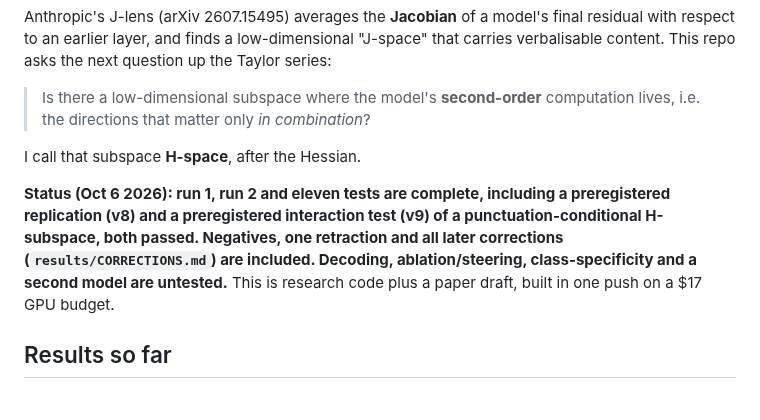
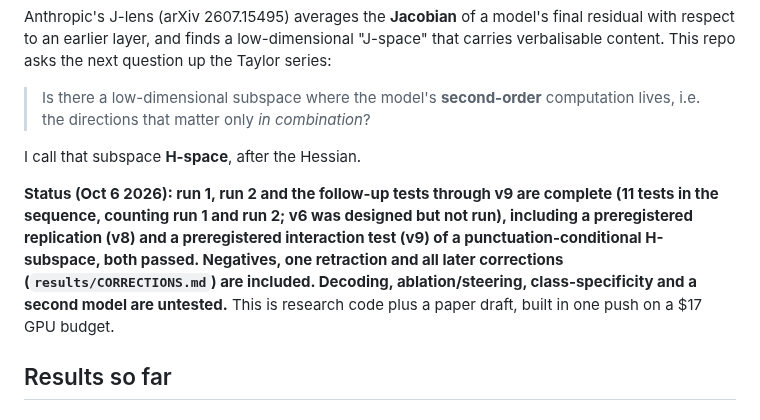
Before and after one commit to RaphaelKhalid/hspace, a Markdown page: README.md, the part around the change. GitHub-like rendering.

Commit message:
README status: count the 11-test sequence correctly (it includes run 1, run 2 and the unrun v6)

```diff
--- a/README.md
+++ b/README.md
@@ -6,7 +6,7 @@ Anthropic's J-lens (arXiv 2607.15495) averages the **Jacobian** of a model's fin
 
 I call that subspace **H-space**, after the Hessian.
 
-**Status (Oct 6 2026): run 1, run 2 and eleven tests are complete, including a preregistered replication (v8) and a preregistered interaction test (v9) of a punctuation-conditional H-subspace, both passed. Negatives, one retraction and all later corrections (`results/CORRECTIONS.md`) are included. Decoding, ablation/steering, class-specificity and a second model are untested.** This is research code plus a paper draft, built in one push on a $17 GPU budget.
+**Status (Oct 6 2026): run 1, run 2 and the follow-up tests through v9 are complete (11 tests in the sequence, counting run 1 and run 2; v6 was designed but not run), including a preregistered replication (v8) and a preregistered interaction test (v9) of a punctuation-conditional H-subspace, both passed. Negatives, one retraction and all later corrections (`results/CORRECTIONS.md`) are included. Decoding, ablation/steering, class-specificity and a second model are untested.** This is research code plus a paper draft, built in one push on a $17 GPU budget.
 
 ## Results so far
 
```
